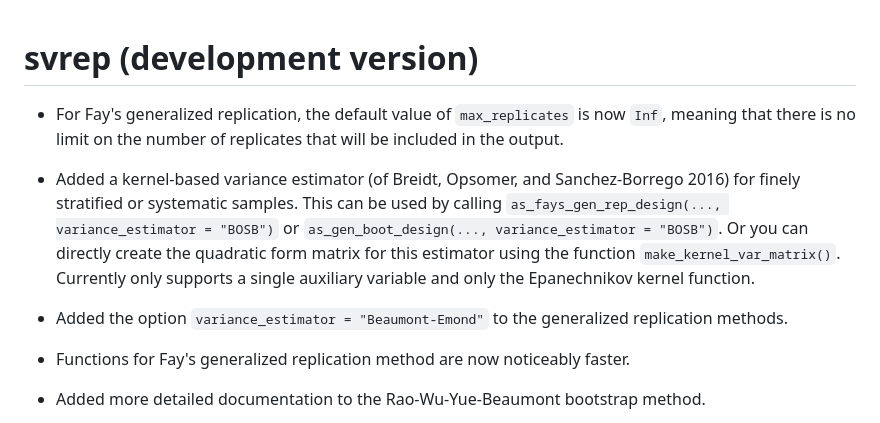
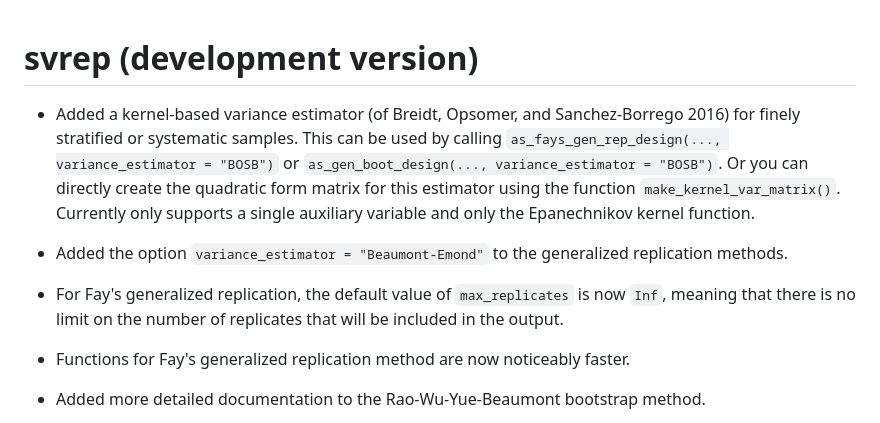
Before and after one commit to bschneidr/svrep, a Markdown page: NEWS.md, the part around the change. GitHub-like rendering.

Commit message:
Reorder items in NEWS.md

```diff
--- a/NEWS.md
+++ b/NEWS.md
@@ -1,10 +1,10 @@
 # svrep (development version)
-
--   For Fay's generalized replication, the default value of `max_replicates` is now `Inf`, meaning that there is no limit on the number of replicates that will be included in the output.
 
 -   Added a kernel-based variance estimator (of Breidt, Opsomer, and Sanchez-Borrego 2016) for finely stratified or systematic samples. This can be used by calling `as_fays_gen_rep_design(..., variance_estimator = "BOSB")` or `as_gen_boot_design(..., variance_estimator = "BOSB")`. Or you can directly create the quadratic form matrix for this estimator using the function `make_kernel_var_matrix()`. Currently only supports a single auxiliary variable and only the Epanechnikov kernel function.
 
 -   Added the option `variance_estimator = "Beaumont-Emond"` to the generalized replication methods.
+
+-   For Fay's generalized replication, the default value of `max_replicates` is now `Inf`, meaning that there is no limit on the number of replicates that will be included in the output.
 
 -   Functions for Fay's generalized replication method are now noticeably faster.
 
```
